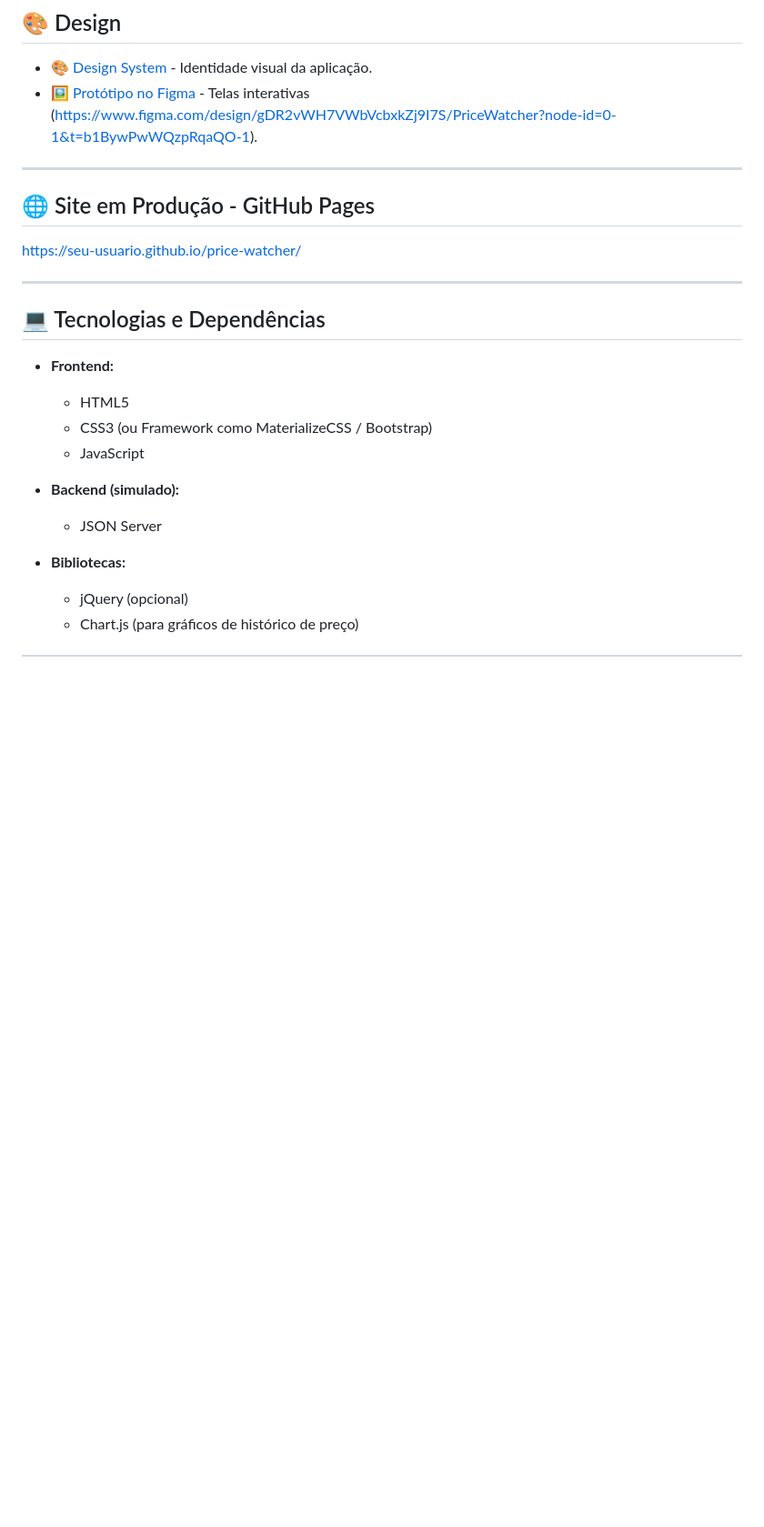
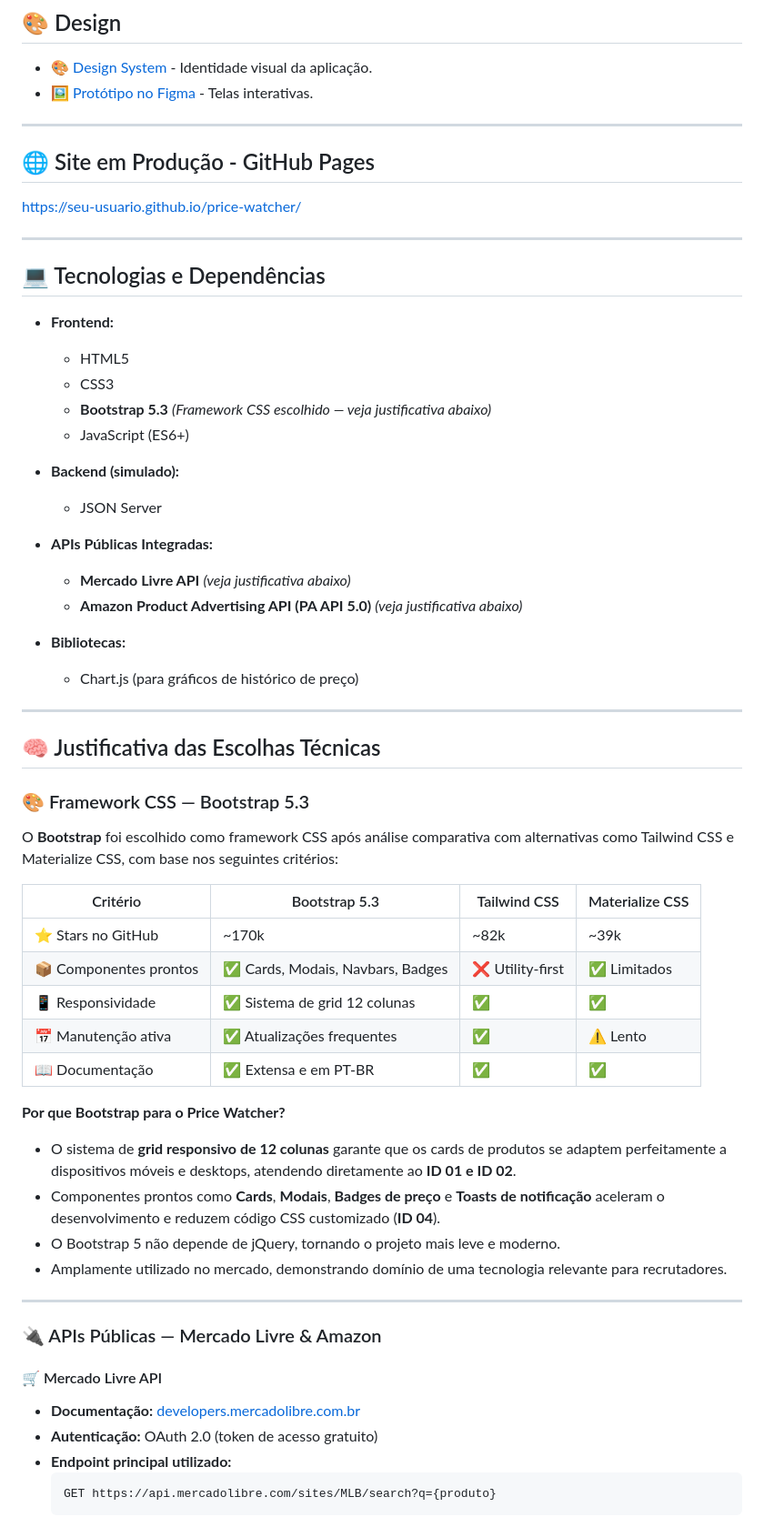
Before and after one commit to Xaugusto/price-watcher, a Markdown page: README.md, the part around one of its changes. Shown at 91% size. Rendered like a GitHub page; blank space fills up the shorter version.

Commit message:
alterado com as tecnologias e justificativas

````diff
--- a/README.md
+++ b/README.md
@@ -22,7 +22,7 @@ Para entender as regras de negócio, o escopo e a arquitetura técnica da aplica
 ## 🎨 Design
 
 - [🎨 Design System](./docs/design-system.md) - Identidade visual da aplicação.
-- [🖼️ Protótipo no Figma](#) - Telas interativas (https://www.figma.com/design/gDR2vWH7VWbVcbxkZj9I7S/PriceWatcher?node-id=0-1&t=b1BywPwWQzpRqaQO-1).
+- [🖼️ Protótipo no Figma](https://www.figma.com/design/gDR2vWH7VWbVcbxkZj9I7S/PriceWatcher?node-id=0-1&t=b1BywPwWQzpRqaQO-1) - Telas interativas.
 
 ---
 
@@ -36,12 +36,51 @@ https://seu-usuario.github.io/price-watcher/
 
 - **Frontend:**
   - HTML5
-  - CSS3 (ou Framework como MaterializeCSS / Bootstrap)
-  - JavaScript
+  - CSS3
+  - **Bootstrap 5.3** *(Framework CSS escolhido — veja justificativa abaixo)*
+  - JavaScript (ES6+)
 
 - **Backend (simulado):**
   - JSON Server
 
+- **APIs Públicas Integradas:**
+  - **Mercado Livre API** *(veja justificativa abaixo)*
+  - **Amazon Product Advertising API (PA API 5.0)** *(veja justificativa abaixo)*
+
 - **Bibliotecas:**
-  - jQuery (opcional)
   - Chart.js (para gráficos de histórico de preço)
+
+---
+
+## 🧠 Justificativa das Escolhas Técnicas
+
+### 🎨 Framework CSS — Bootstrap 5.3
+
+O **Bootstrap** foi escolhido como framework CSS após análise comparativa com alternativas como Tailwind CSS e Materialize CSS, com base nos seguintes critérios:
+
+| Critério | Bootstrap 5.3 | Tailwind CSS | Materialize CSS |
+|---|---|---|------|
+| ⭐ Stars no GitHub | ~170k | ~82k | ~39k |
+| 📦 Componentes prontos | ✅ Cards, Modais, Navbars, Badges | ❌ Utility-first | ✅ Limitados |
+| 📱 Responsividade | ✅ Sistema de grid 12 colunas | ✅ | ✅ |
+| 📅 Manutenção ativa | ✅ Atualizações frequentes | ✅ | ⚠️ Lento |
+| 📖 Documentação | ✅ Extensa e em PT-BR | ✅ | ✅ |
+
+**Por que Bootstrap para o Price Watcher?**
+- O sistema de **grid responsivo de 12 colunas** garante que os cards de produtos se adaptem perfeitamente a dispositivos móveis e desktops, atendendo diretamente ao **ID 01 e ID 02**.
+- Componentes prontos como **Cards**, **Modais**, **Badges de preço** e **Toasts de notificação** aceleram o desenvolvimento e reduzem código CSS customizado (**ID 04**).
+- O Bootstrap 5 não depende de jQuery, tornando o projeto mais leve e moderno.
+- Amplamente utilizado no mercado, demonstrando domínio de uma tecnologia relevante para recrutadores.
+
+---
+
+### 🔌 APIs Públicas — Mercado Livre & Amazon
+
+#### 🛒 Mercado Livre API
+- **Documentação:** [developers.mercadolibre.com.br](https://developers.mercadolibre.com.br)
+- **Autenticação:** OAuth 2.0 (token de acesso gratuito)
+- **Endpoint principal utilizado:**
+  ```
+  GET https://api.mercadolibre.com/sites/MLB/search?q={produto}
+  ```
+
````
Also changed, not shown: other parts of README.md (+15 -57 lines).
